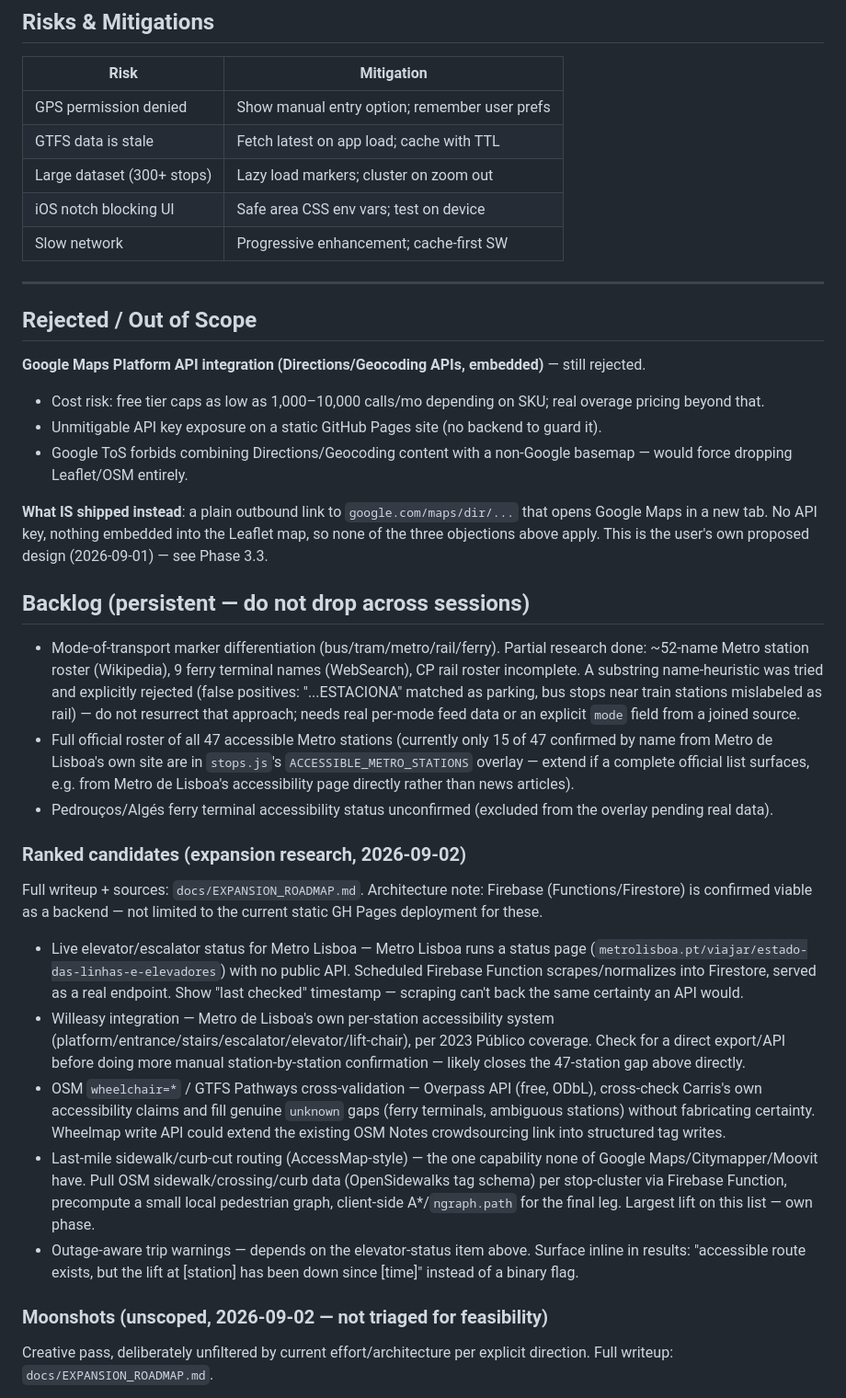
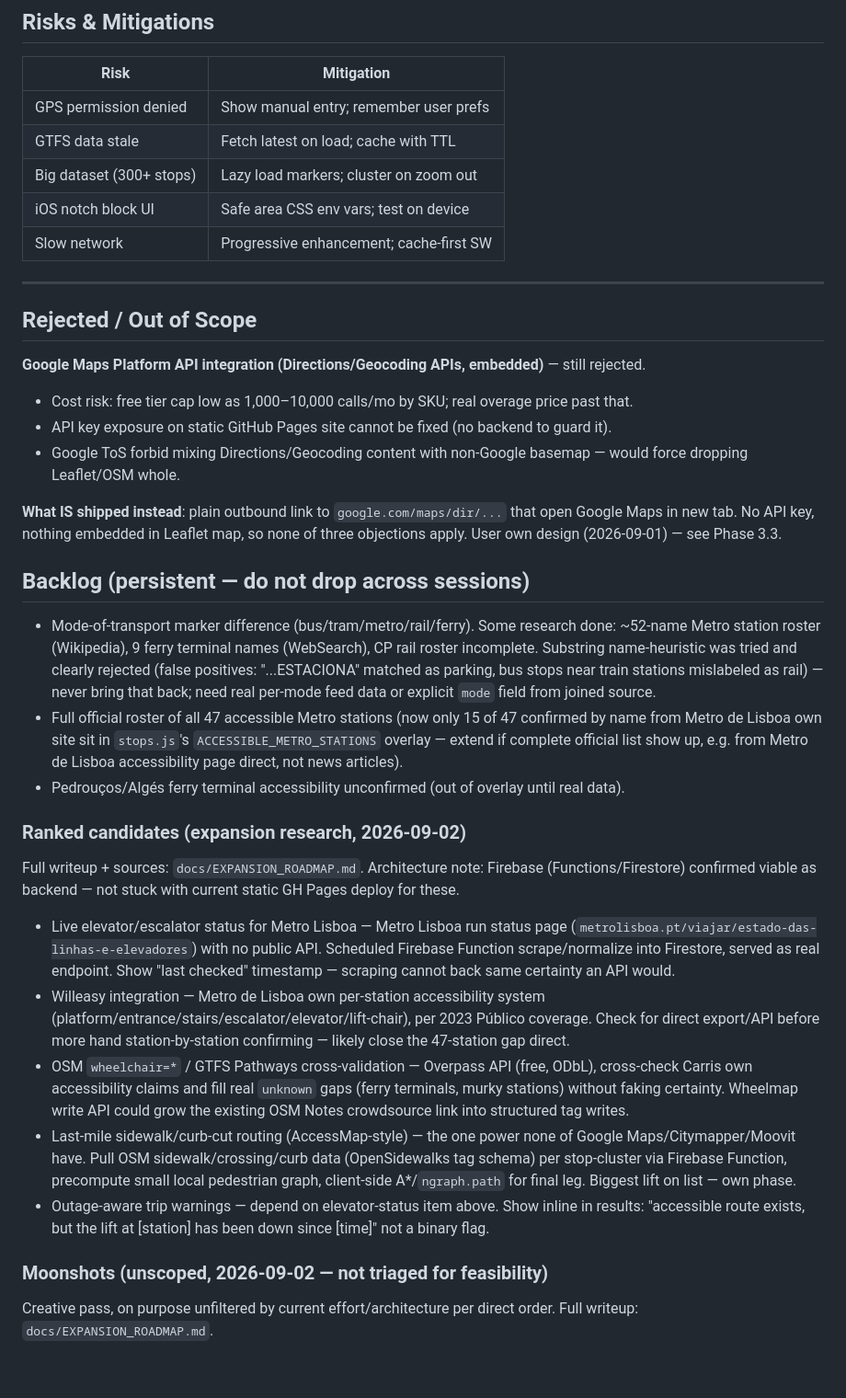
Before and after one commit to devotedpronet-cyber/transit-accessibility, a Markdown page: WORK_PLAN_MOBILE.md, the part around one of its changes. Shown at 92% size. Rendered like a GitHub page; blank space fills up the shorter version.

```diff
--- a/WORK_PLAN_MOBILE.md
+++ b/WORK_PLAN_MOBILE.md
@@ -197,10 +197,10 @@ Goal: the one accessibility capability none of Google Maps, Citymapper, or Moovi
 
 | Risk | Mitigation |
 |------|-----------|
-| GPS permission denied | Show manual entry option; remember user prefs |
-| GTFS data is stale | Fetch latest on app load; cache with TTL |
-| Large dataset (300+ stops) | Lazy load markers; cluster on zoom out |
-| iOS notch blocking UI | Safe area CSS env vars; test on device |
+| GPS permission denied | Show manual entry; remember user prefs |
+| GTFS data stale | Fetch latest on load; cache with TTL |
+| Big dataset (300+ stops) | Lazy load markers; cluster on zoom out |
+| iOS notch block UI | Safe area CSS env vars; test on device |
 | Slow network | Progressive enhancement; cache-first SW |
 
 ---
@@ -208,29 +208,29 @@ Goal: the one accessibility capability none of Google Maps, Citymapper, or Moovi
 ## Rejected / Out of Scope
 
 **Google Maps Platform API integration (Directions/Geocoding APIs, embedded)** — still rejected.
-- Cost risk: free tier caps as low as 1,000–10,000 calls/mo depending on SKU; real overage pricing beyond that.
-- Unmitigable API key exposure on a static GitHub Pages site (no backend to guard it).
-- Google ToS forbids combining Directions/Geocoding content with a non-Google basemap — would force dropping Leaflet/OSM entirely.
+- Cost risk: free tier cap low as 1,000–10,000 calls/mo by SKU; real overage price past that.
+- API key exposure on static GitHub Pages site cannot be fixed (no backend to guard it).
+- Google ToS forbid mixing Directions/Geocoding content with non-Google basemap — would force dropping Leaflet/OSM whole.
 
-**What IS shipped instead**: a plain outbound link to `google.com/maps/dir/...` that opens Google Maps in a new tab. No API key, nothing embedded into the Leaflet map, so none of the three objections above apply. This is the user's own proposed design (2026-09-01) — see Phase 3.3.
+**What IS shipped instead**: plain outbound link to `google.com/maps/dir/...` that open Google Maps in new tab. No API key, nothing embedded in Leaflet map, so none of three objections apply. User own design (2026-09-01) — see Phase 3.3.
 
 ## Backlog (persistent — do not drop across sessions)
 
-- Mode-of-transport marker differentiation (bus/tram/metro/rail/ferry). Partial research done: ~52-name Metro station roster (Wikipedia), 9 ferry terminal names (WebSearch), CP rail roster incomplete. A substring name-heuristic was tried and explicitly rejected (false positives: "...ESTACIONA" matched as parking, bus stops near train stations mislabeled as rail) — do not resurrect that approach; needs real per-mode feed data or an explicit `mode` field from a joined source.
-- Full official roster of all 47 accessible Metro stations (currently only 15 of 47 confirmed by name from Metro de Lisboa's own site are in `stops.js`'s `ACCESSIBLE_METRO_STATIONS` overlay — extend if a complete official list surfaces, e.g. from Metro de Lisboa's accessibility page directly rather than news articles).
-- Pedrouços/Algés ferry terminal accessibility status unconfirmed (excluded from the overlay pending real data).
+- Mode-of-transport marker difference (bus/tram/metro/rail/ferry). Some research done: ~52-name Metro station roster (Wikipedia), 9 ferry terminal names (WebSearch), CP rail roster incomplete. Substring name-heuristic was tried and clearly rejected (false positives: "...ESTACIONA" matched as parking, bus stops near train stations mislabeled as rail) — never bring that back; need real per-mode feed data or explicit `mode` field from joined source.
+- Full official roster of all 47 accessible Metro stations (now only 15 of 47 confirmed by name from Metro de Lisboa own site sit in `stops.js`'s `ACCESSIBLE_METRO_STATIONS` overlay — extend if complete official list show up, e.g. from Metro de Lisboa accessibility page direct, not news articles).
+- Pedrouços/Algés ferry terminal accessibility unconfirmed (out of overlay until real data).
 
 ### Ranked candidates (expansion research, 2026-09-02)
 
-Full writeup + sources: `docs/EXPANSION_ROADMAP.md`. Architecture note: Firebase (Functions/Firestore) is confirmed viable as a backend — not limited to the current static GH Pages deployment for these.
+Full writeup + sources: `docs/EXPANSION_ROADMAP.md`. Architecture note: Firebase (Functions/Firestore) confirmed viable as backend — not stuck with current static GH Pages deploy for these.
 
-- Live elevator/escalator status for Metro Lisboa — Metro Lisboa runs a status page (`metrolisboa.pt/viajar/estado-das-linhas-e-elevadores`) with no public API. Scheduled Firebase Function scrapes/normalizes into Firestore, served as a real endpoint. Show "last checked" timestamp — scraping can't back the same certainty an API would.
-- Willeasy integration — Metro de Lisboa's own per-station accessibility system (platform/entrance/stairs/escalator/elevator/lift-chair), per 2023 Público coverage. Check for a direct export/API before doing more manual station-by-station confirmation — likely closes the 47-station gap above directly.
-- OSM `wheelchair=*` / GTFS Pathways cross-validation — Overpass API (free, ODbL), cross-check Carris's own accessibility claims and fill genuine `unknown` gaps (ferry terminals, ambiguous stations) without fabricating certainty. Wheelmap write API could extend the existing OSM Notes crowdsourcing link into structured tag writes.
-- Last-mile sidewalk/curb-cut routing (AccessMap-style) — the one capability none of Google Maps/Citymapper/Moovit have. Pull OSM sidewalk/crossing/curb data (OpenSidewalks tag schema) per stop-cluster via Firebase Function, precompute a small local pedestrian graph, client-side A*/`ngraph.path` for the final leg. Largest lift on this list — own phase.
-- Outage-aware trip warnings — depends on the elevator-status item above. Surface inline in results: "accessible route exists, but the lift at [station] has been down since [time]" instead of a binary flag.
+- Live elevator/escalator status for Metro Lisboa — Metro Lisboa run status page (`metrolisboa.pt/viajar/estado-das-linhas-e-elevadores`) with no public API. Scheduled Firebase Function scrape/normalize into Firestore, served as real endpoint. Show "last checked" timestamp — scraping cannot back same certainty an API would.
+- Willeasy integration — Metro de Lisboa own per-station accessibility system (platform/entrance/stairs/escalator/elevator/lift-chair), per 2023 Público coverage. Check for direct export/API before more hand station-by-station confirming — likely close the 47-station gap direct.
+- OSM `wheelchair=*` / GTFS Pathways cross-validation — Overpass API (free, ODbL), cross-check Carris own accessibility claims and fill real `unknown` gaps (ferry terminals, murky stations) without faking certainty. Wheelmap write API could grow the existing OSM Notes crowdsource link into structured tag writes.
+- Last-mile sidewalk/curb-cut routing (AccessMap-style) — the one power none of Google Maps/Citymapper/Moovit have. Pull OSM sidewalk/crossing/curb data (OpenSidewalks tag schema) per stop-cluster via Firebase Function, precompute small local pedestrian graph, client-side A*/`ngraph.path` for final leg. Biggest lift on list — own phase.
+- Outage-aware trip warnings — depend on elevator-status item above. Show inline in results: "accessible route exists, but the lift at [station] has been down since [time]" not a binary flag.
 
 ### Moonshots (unscoped, 2026-09-02 — not triaged for feasibility)
 
-Creative pass, deliberately unfiltered by current effort/architecture per explicit direction. Full writeup: `docs/EXPANSION_ROADMAP.md`.
+Creative pass, on purpose unfiltered by current effort/architecture per direct order. Full writeup: `docs/EXPANSION_ROADMAP.md`.
 
```
Also changed, not shown: other parts of WORK_PLAN_MOBILE.md (+81 -81 lines), CONTRIBUTING.md (added, +53 -0 lines), docs/EXPANSION_ROADMAP.md (+34 -34 lines).
